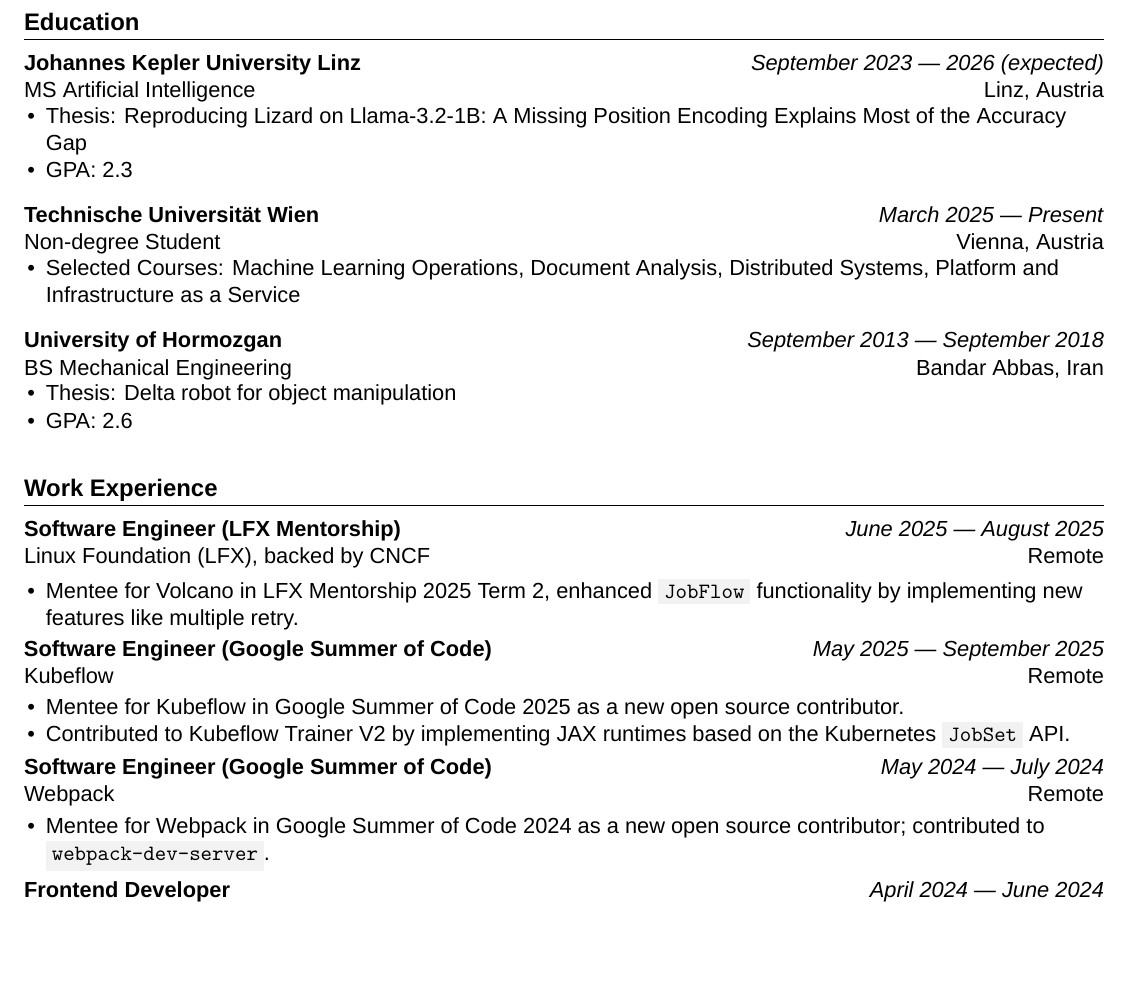
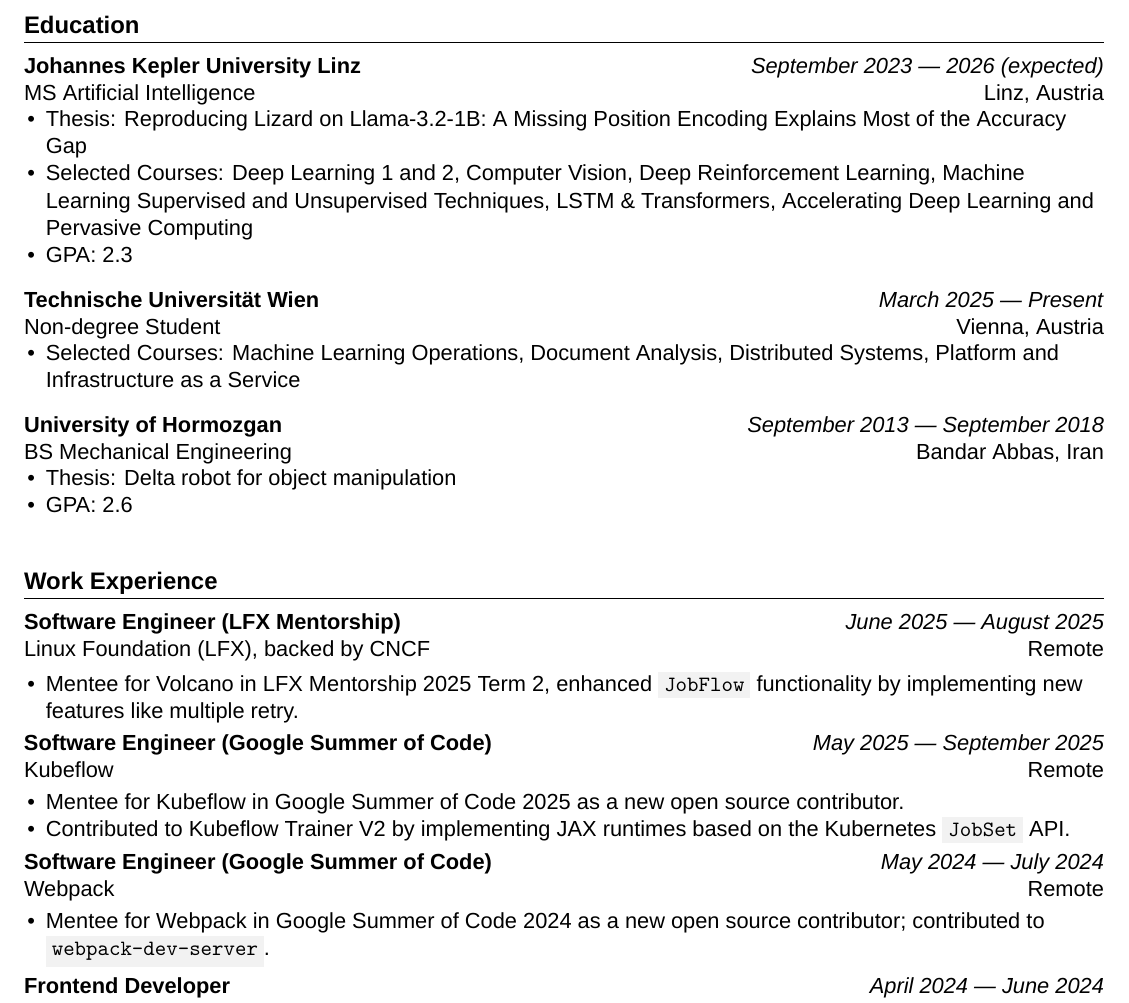
Before and after one commit to mahdikhashan/resume, a LaTeX CV (main.tex): part of page 1 of 2, cut so that both start at the same text, the shorter picture padded with empty space. Compiled offline with XeLaTeX.

Commit message:
Add JKU selected courses and match end-of-education spacing
Co-Authored-By: Claude Haiku 5.5 <noreply@anthropic.com>

```diff
--- a/main.tex
+++ b/main.tex
@@ -47,6 +47,7 @@
     {Linz, Austria} % city, country of school
 \begin{itemize}[noitemsep, topsep=0pt, leftmargin=1em]
     \item Thesis: Reproducing Lizard on Llama-3.2-1B: A Missing Position Encoding Explains Most of the Accuracy Gap
+    \item Selected Courses: Deep Learning 1 and 2, Computer Vision, Deep Reinforcement Learning, Machine Learning Supervised and Unsupervised Techniques, LSTM \& Transformers, Accelerating Deep Learning and Pervasive Computing
     \item GPA: 2.3
 \end{itemize}
 \vspace{12pt}
@@ -71,7 +72,7 @@
     \item GPA: 2.6
 \end{itemize}
 
-\vspace{8pt}
+\vspace{12pt}
 %-------------------------------------------------------------------------------
 %                Work Experience
 %-------------------------------------------------------------------------------
```
